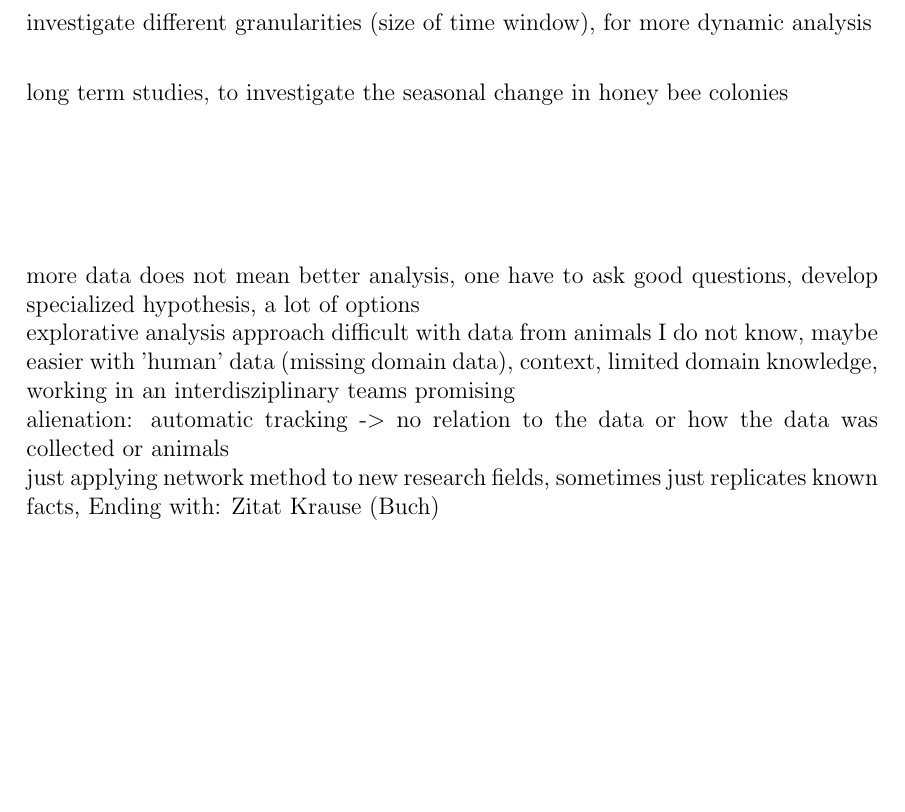
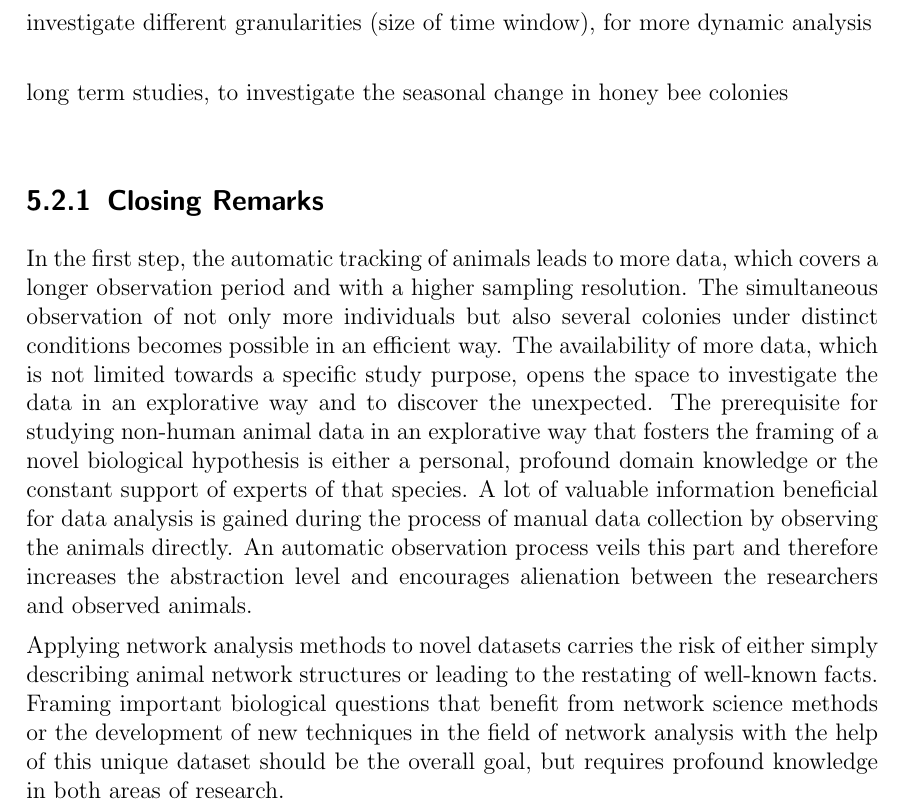
Before and after one commit to aschle/master-thesis, a LaTeX thesis (thesis_main.tex, which reads Chapters/Conclusion.tex): part of page 47 of 66, cut so that both start at the same text, the shorter picture padded with empty space. Compiled offline with pdfLaTeX.

Commit message:
closing remarks tada.

```diff
--- a/Chapters/Conclusion.tex
+++ b/Chapters/Conclusion.tex
@@ -102,9 +102,10 @@ investigate different granularities (size of time window), for more dynamic anal
 long term studies, to investigate the seasonal change in honey bee colonies\\
 
 
+\subsection{Closing Remarks}
+In the first step, the automatic tracking of animals leads to more data, which covers a longer observation period and with a higher sampling resolution. The simultaneous observation of not only more individuals but also several colonies under distinct conditions becomes possible in an efficient way.
+The availability of more data, which is not limited towards a specific study purpose, opens the space to investigate the data in an explorative way and to discover the unexpected.
+The prerequisite for studying non-human animal data in an explorative way that fosters the framing of a novel biological hypothesis is either a personal, profound domain knowledge or the constant support of experts of that species.
+A lot of valuable information beneficial for data analysis is gained during the process of manual data collection by observing the animals directly. An automatic observation process veils this part and therefore increases the abstraction level and encourages alienation between the researchers and observed animals.
 
-\vspace{2cm}
-more data does not mean better analysis, one have to ask good questions, develop specialized hypothesis, a lot of options\\
-explorative analysis approach difficult with data from animals I do not know, maybe easier with 'human' data (missing domain data), context, limited domain knowledge, working in an interdisziplinary teams promising\\
-alienation: automatic tracking -> no relation to the data or how the data was collected or animals\\
-just applying network method to new research fields, sometimes just replicates known facts, Ending with: Zitat Krause (Buch)
+Applying network analysis methods to novel datasets carries the risk of either simply describing animal network structures or leading to the restating of well-known facts. Framing important biological questions that benefit from network science methods or the development of new techniques in the field of network analysis with the help of this unique dataset should be the overall goal, but requires profound knowledge in both areas of research.
```
